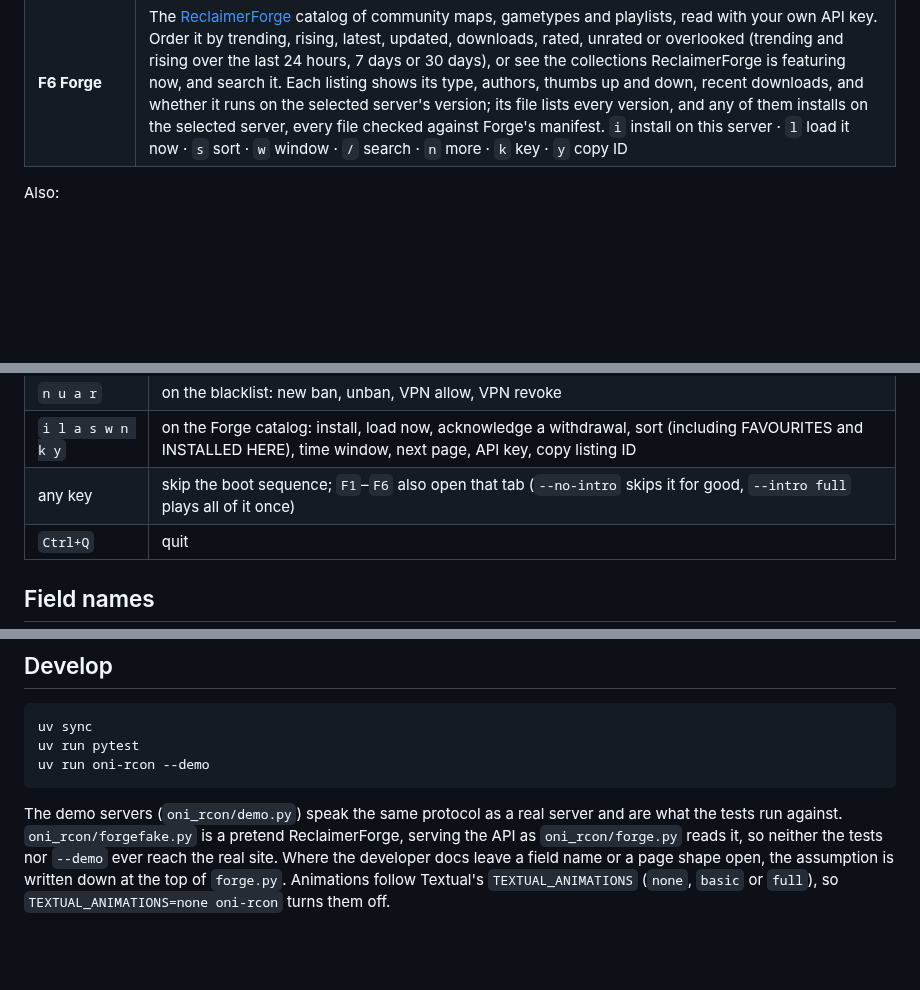
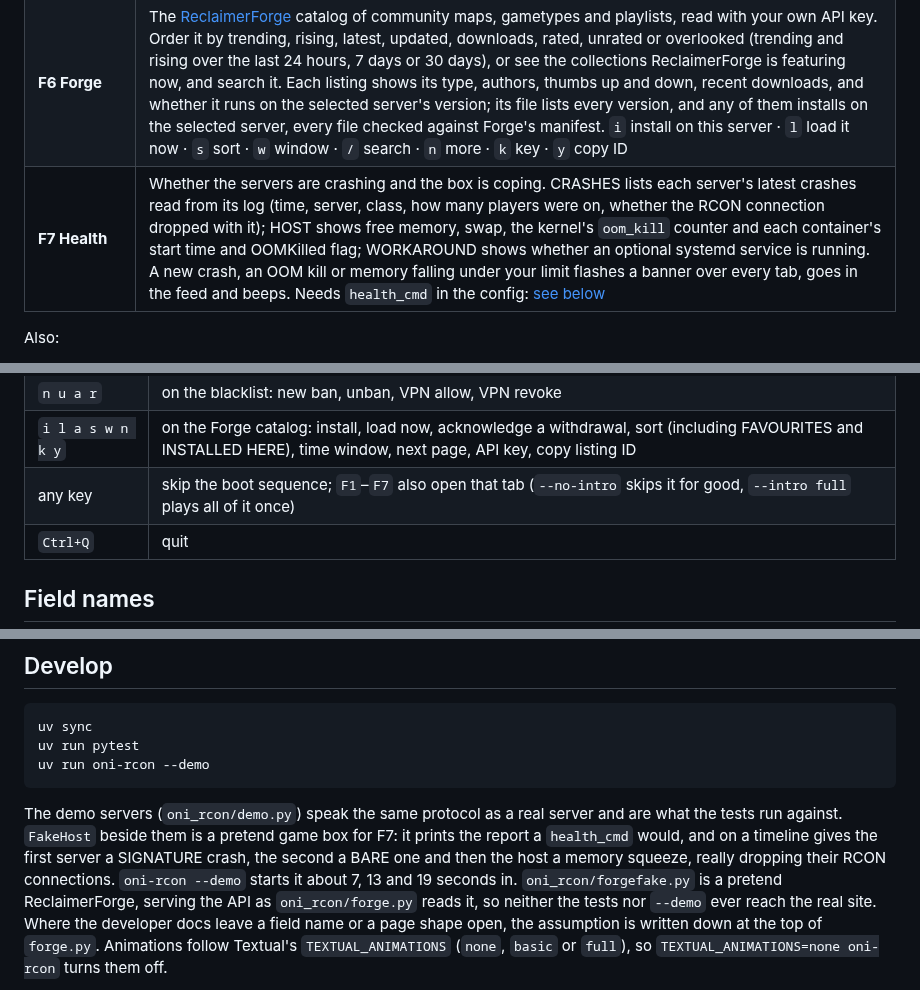
Before and after one commit to viik2k/oni-rcon, a Markdown page: README.md, 3 parts joined by grey strips. Drawn GitHub-style; blank space fills up the shorter version.

````diff
--- a/README.md
+++ b/README.md
@@ -23,6 +23,7 @@ servers first.
 | **F4 Blacklist** | Bans by player, IP and device; new ban (timed or permanent), unban, VPN allow and revoke, check an IP |
 | **F5 Console** | Type any RCON command (`help` lists them) with ↑/↓ history. The command log records everything sent from this session and its replies. The message in `say`, `tell`, `kick` and `servername` is the rest of the line as typed, sent as one argument, so it needs no quotes |
 | **F6 Forge** | The [ReclaimerForge](https://www.reclaimerforge.net) catalog of community maps, gametypes and playlists, read with your own API key. Order it by trending, rising, latest, updated, downloads, rated, unrated or overlooked (trending and rising over the last 24 hours, 7 days or 30 days), or see the collections ReclaimerForge is featuring now, and search it. Each listing shows its type, authors, thumbs up and down, recent downloads, and whether it runs on the selected server's version; its file lists every version, and any of them installs on the selected server, every file checked against Forge's manifest. `i` install on this server · `l` load it now · `s` sort · `w` window · `/` search · `n` more · `k` key · `y` copy ID |
+| **F7 Health** | Whether the servers are crashing and the box is coping. CRASHES lists each server's latest crashes read from its log (time, server, class, how many players were on, whether the RCON connection dropped with it); HOST shows free memory, swap, the kernel's `oom_kill` counter and each container's start time and OOMKilled flag; WORKAROUND shows whether an optional systemd service is running. A new crash, an OOM kill or memory falling under your limit flashes a banner over every tab, goes in the feed and beeps. Needs `health_cmd` in the config: [see below](#health-watch) |
 
 Also:
 
@@ -331,7 +396,7 @@ download sit in `%LOCALAPPDATA%\oni-rcon` on Windows or `~/.cache/oni-rcon` else
 | `t k b m j v y` | on a player: tell, kick, ban, mute, team, VPN allow, copy ID |
 | `n u a r` | on the blacklist: new ban, unban, VPN allow, VPN revoke |
 | `i l a s w n k y` | on the Forge catalog: install, load now, acknowledge a withdrawal, sort (including FAVOURITES and INSTALLED HERE), time window, next page, API key, copy listing ID |
-| any key | skip the boot sequence; `F1`–`F6` also open that tab (`--no-intro` skips it for good, `--intro full` plays all of it once) |
+| any key | skip the boot sequence; `F1`–`F7` also open that tab (`--no-intro` skips it for good, `--intro full` plays all of it once) |
 | `Ctrl+Q` | quit |
 
 ## Field names
@@ -349,6 +414,9 @@ uv run oni-rcon --demo
 ```
 
 The demo servers (`oni_rcon/demo.py`) speak the same protocol as a real server and are what the tests run against.
+`FakeHost` beside them is a pretend game box for F7: it prints the report a `health_cmd` would, and on a timeline gives
+the first server a SIGNATURE crash, the second a BARE one and then the host a memory squeeze, really dropping their RCON
+connections. `oni-rcon --demo` starts it about 7, 13 and 19 seconds in.
 `oni_rcon/forgefake.py` is a pretend ReclaimerForge, serving the API as `oni_rcon/forge.py` reads it, so neither the
 tests nor `--demo` ever reach the real site. Where the developer docs leave a field name or a page shape open, the
 assumption is written down at the top of `forge.py`.
````
Also changed, not shown: other parts of README.md (+68 -4 lines), docs/health.png (added), 9 other files.
